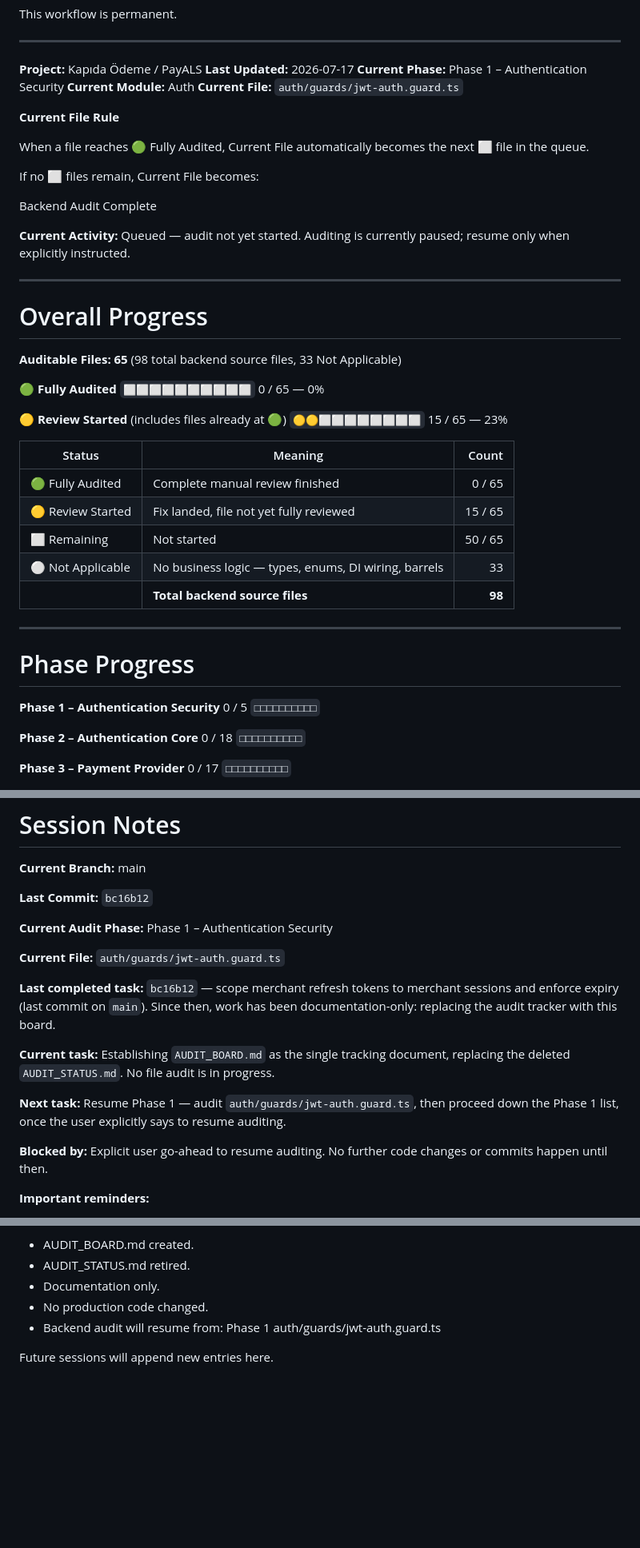
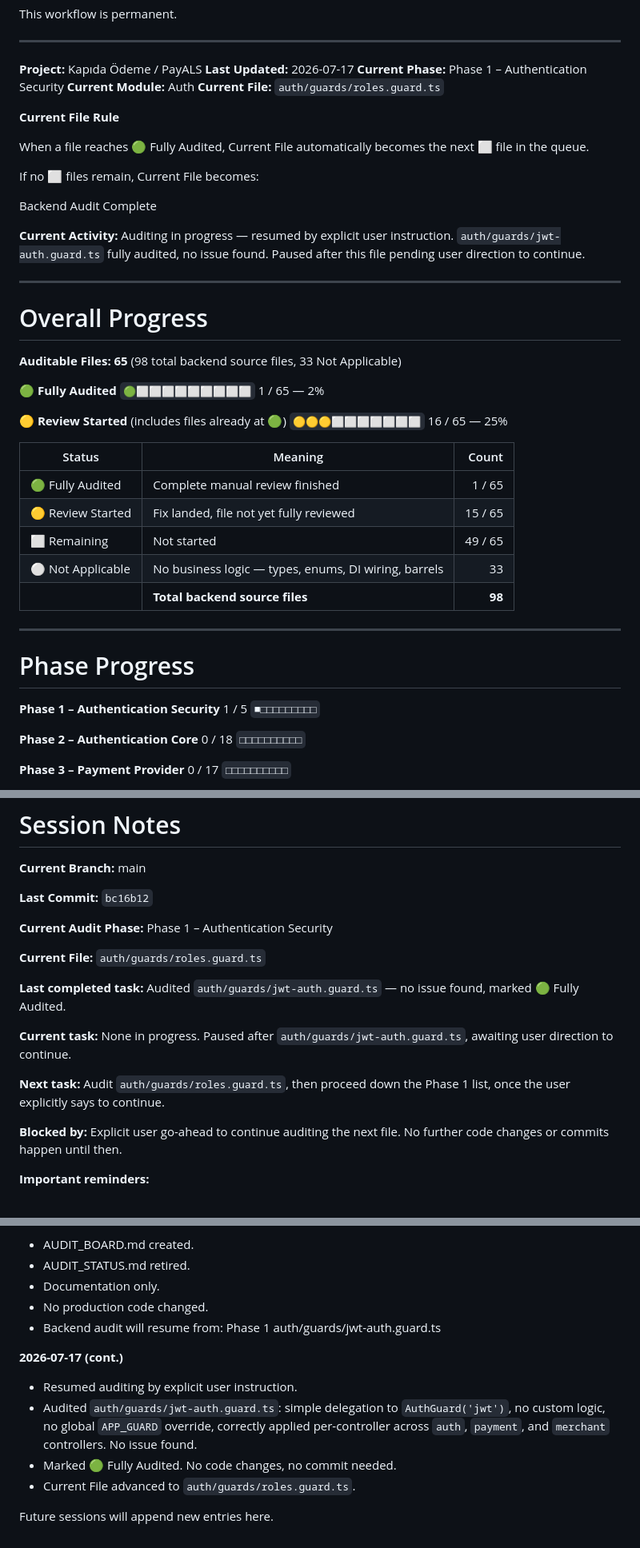
Before and after one commit to aistartup59-jpg/kapida-odeme, a Markdown page: AUDIT_BOARD.md, 3 parts joined by grey strips. Shown at 80% size. GitHub-like rendering; blank space fills up the shorter version.

Commit message:
docs(audit): mark auth/guards/jwt-auth.guard.ts fully audited
Reviewed the guard: plain delegation to AuthGuard('jwt') with no custom
logic, no global APP_GUARD override, and consistently applied per-route
across auth, payment, and merchant controllers. No issue found.

```diff
--- a/AUDIT_BOARD.md
+++ b/AUDIT_BOARD.md
@@ -48,7 +48,7 @@ This workflow is permanent.
 **Last Updated:** 2026-07-17
 **Current Phase:** Phase 1 – Authentication Security
 **Current Module:** Auth
-**Current File:** `auth/guards/jwt-auth.guard.ts`
+**Current File:** `auth/guards/roles.guard.ts`
 
 **Current File Rule**
 
@@ -60,7 +60,7 @@ Current File becomes:
 
 Backend Audit Complete
 
-**Current Activity:** Queued — audit not yet started. Auditing is currently paused; resume only when explicitly instructed.
+**Current Activity:** Auditing in progress — resumed by explicit user instruction. `auth/guards/jwt-auth.guard.ts` fully audited, no issue found. Paused after this file pending user direction to continue.
 
 ---
 
@@ -69,16 +69,16 @@ Backend Audit Complete
 **Auditable Files: 65** (98 total backend source files, 33 Not Applicable)
 
 **🟢 Fully Audited**
-`⬜⬜⬜⬜⬜⬜⬜⬜⬜⬜` 0 / 65 — 0%
+`🟢⬜⬜⬜⬜⬜⬜⬜⬜⬜` 1 / 65 — 2%
 
 **🟡 Review Started** (includes files already at 🟢)
-`🟡🟡⬜⬜⬜⬜⬜⬜⬜⬜` 15 / 65 — 23%
+`🟡🟡🟡⬜⬜⬜⬜⬜⬜⬜` 16 / 65 — 25%
 
 | Status | Meaning | Count |
 |---|---|---:|
-| 🟢 Fully Audited | Complete manual review finished | 0 / 65 |
+| 🟢 Fully Audited | Complete manual review finished | 1 / 65 |
 | 🟡 Review Started | Fix landed, file not yet fully reviewed | 15 / 65 |
-| ⬜ Remaining | Not started | 50 / 65 |
+| ⬜ Remaining | Not started | 49 / 65 |
 | ⚪ Not Applicable | No business logic — types, enums, DI wiring, barrels | 33 |
 | | **Total backend source files** | **98** |
 
@@ -87,8 +87,8 @@ Backend Audit Complete
 # Phase Progress
 
 **Phase 1 – Authentication Security**
-0 / 5
-`□□□□□□□□□□`
+1 / 5
+`■□□□□□□□□□`
 
 **Phase 2 – Authentication Core**
 0 / 18
@@ -267,15 +266,15 @@ Flutter (`flutter/`) has no tracked implementation yet and Website (`website/`)
 
 **Current Audit Phase:** Phase 1 – Authentication Security
 
-**Current File:** `auth/guards/jwt-auth.guard.ts`
+**Current File:** `auth/guards/roles.guard.ts`
 
-**Last completed task:** `bc16b12` — scope merchant refresh tokens to merchant sessions and enforce expiry (last commit on `main`). Since then, work has been documentation-only: replacing the audit tracker with this board.
+**Last completed task:** Audited `auth/guards/jwt-auth.guard.ts` — no issue found, marked 🟢 Fully Audited.
 
-**Current task:** Establishing `AUDIT_BOARD.md` as the single tracking document, replacing the deleted `AUDIT_STATUS.md`. No file audit is in progress.
+**Current task:** None in progress. Paused after `auth/guards/jwt-auth.guard.ts`, awaiting user direction to continue.
 
-**Next task:** Resume Phase 1 — audit `auth/guards/jwt-auth.guard.ts`, then proceed down the Phase 1 list, once the user explicitly says to resume auditing.
+**Next task:** Audit `auth/guards/roles.guard.ts`, then proceed down the Phase 1 list, once the user explicitly says to continue.
 
-**Blocked by:** Explicit user go-ahead to resume auditing. No further code changes or commits happen until then.
+**Blocked by:** Explicit user go-ahead to continue auditing the next file. No further code changes or commits happen until then.
 
 **Important reminders:**
 - Only `PaymentStateMachineService.applyTransition()` may change `PaymentRequest.status` (ADR-011).
@@ -358,4 +357,10 @@ Record only important audit-board milestones.
   Phase 1
   auth/guards/jwt-auth.guard.ts
 
+**2026-07-17 (cont.)**
+- Resumed auditing by explicit user instruction.
+- Audited `auth/guards/jwt-auth.guard.ts`: simple delegation to `AuthGuard('jwt')`, no custom logic, no global `APP_GUARD` override, correctly applied per-controller across `auth`, `payment`, and `merchant` controllers. No issue found.
+- Marked 🟢 Fully Audited. No code changes, no commit needed.
+- Current File advanced to `auth/guards/roles.guard.ts`.
+
 Future sessions will append new entries here.
```
Also changed, not shown: other parts of AUDIT_BOARD.md (+0 -1 lines).
